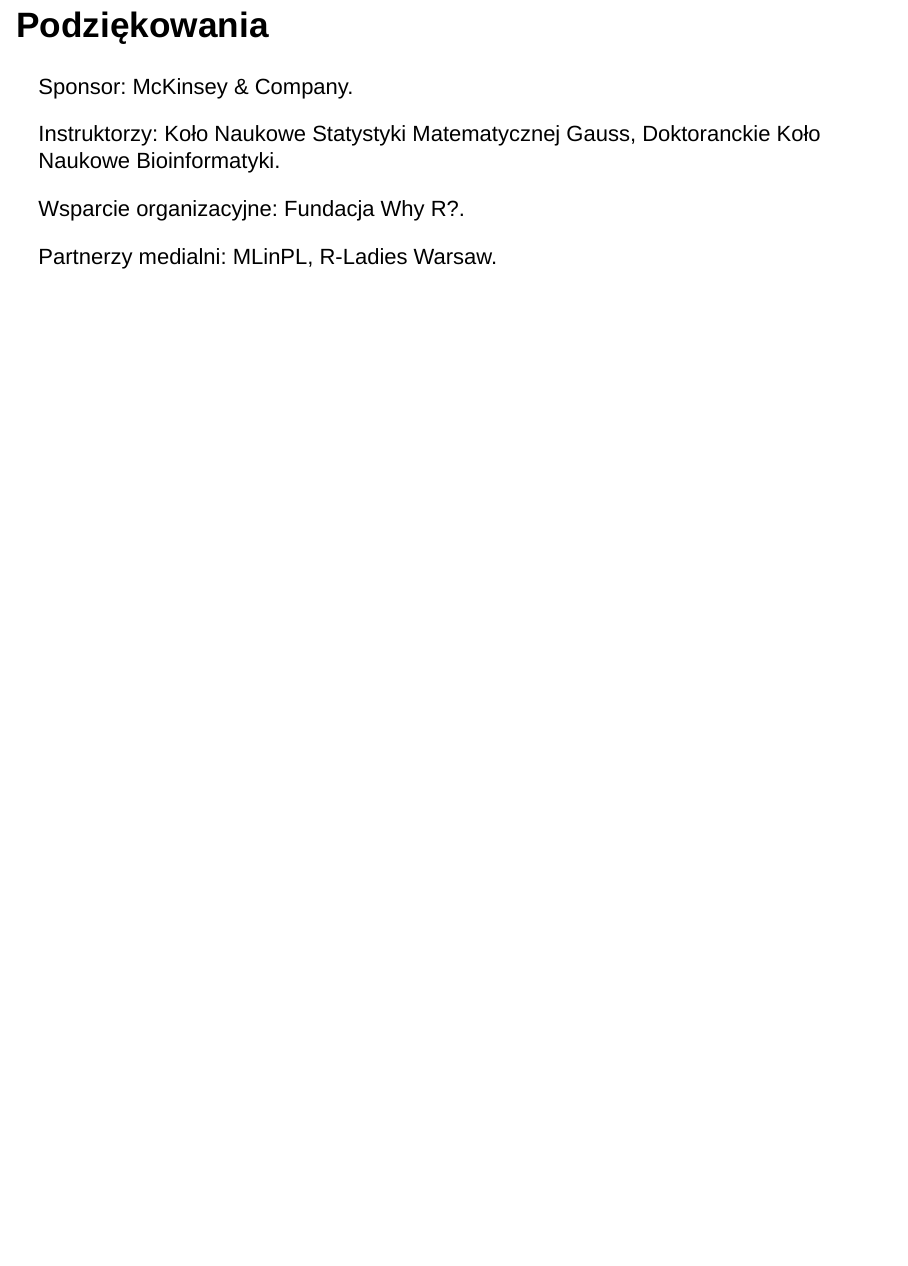
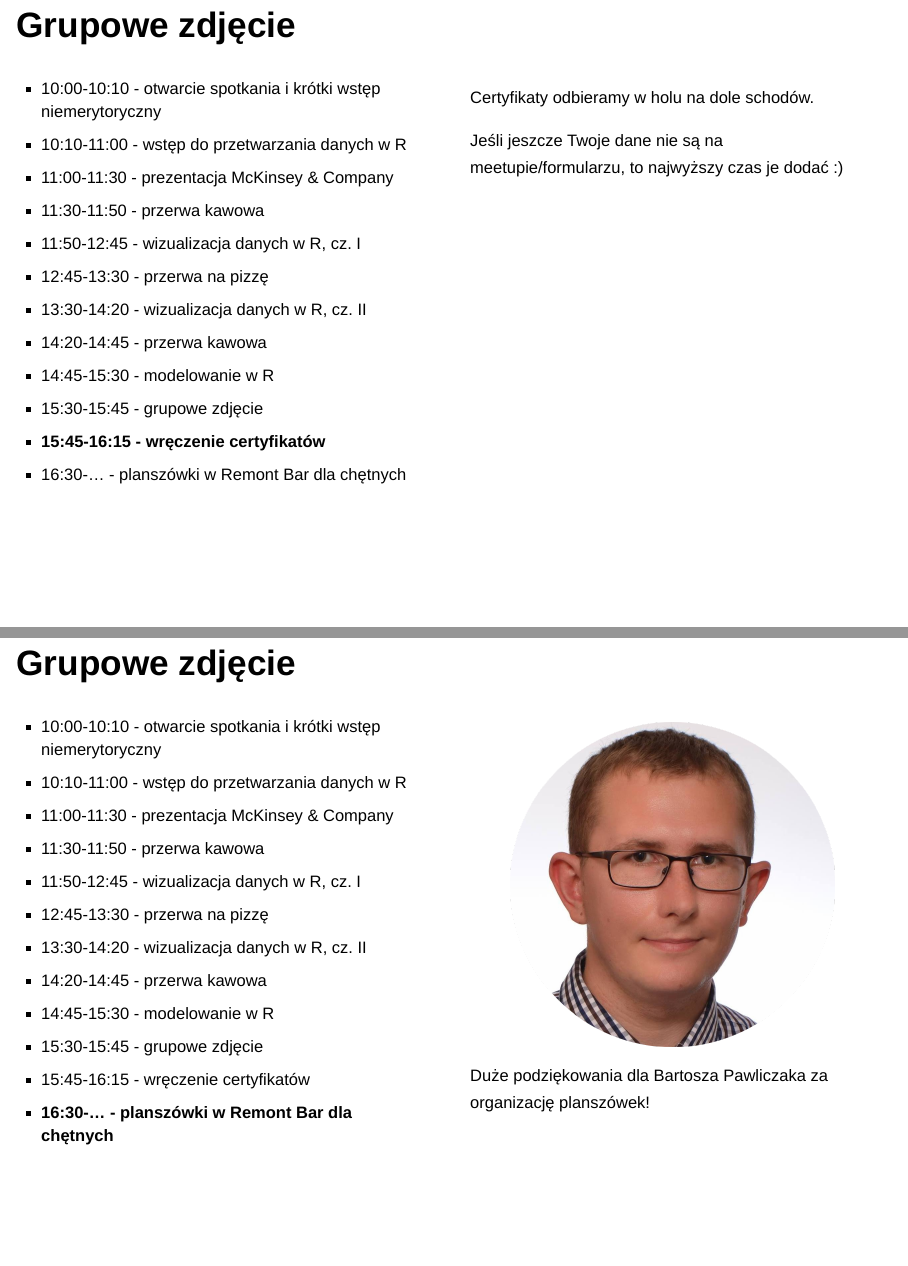
Before and after one commit to STWUR/eRementarz-23-11-2019, an R Markdown document (prezentacje/wprowadzenie.Rmd): page 14 of 14 before the commit and pages 15 and 16 of 17 after it, the two joined at a grey line. Rendered offline with R 4.5, knitr and Pandoc, with nearby package versions; drawn as Slidy slides in place of the format the file asks for.

Commit message:
pizza update

```diff
--- a/prezentacje/wprowadzenie.Rmd
+++ b/prezentacje/wprowadzenie.Rmd
@@ -203,6 +203,76 @@
 
 </div>
 
+## Grupowe zdjęcie
+
+<div style="float: left; width: 50%; font-size:20px;">
+- 10:00-10:10 - otwarcie spotkania i krótki wstęp niemerytoryczny
+- 10:10-11:00 - wstęp do przetwarzania danych w R
+- 11:00-11:30 - prezentacja McKinsey & Company
+- 11:30-11:50 - przerwa kawowa
+- 11:50-12:45 - wizualizacja danych w R, cz. I
+- 12:45-13:30 - przerwa na pizzę
+- 13:30-14:20 - wizualizacja danych w R, cz. II
+- 14:20-14:45 - przerwa kawowa
+- 14:45-15:30 - modelowanie w R
+- **15:30-15:45 - grupowe zdjęcie**
+- 15:45-16:15 - wręczenie certyfikatów
+- 16:30-… - planszówki w Remont Bar dla chętnych
+</div>
+
+<div style="float: right; width: 50%; font-size:20px;">
+<img src="wspolne.jpg" height="80%" width="80%" class="center"/>
+
+</div>
+
+## Grupowe zdjęcie
+
+<div style="float: left; width: 50%; font-size:20px;">
+- 10:00-10:10 - otwarcie spotkania i krótki wstęp niemerytoryczny
+- 10:10-11:00 - wstęp do przetwarzania danych w R
+- 11:00-11:30 - prezentacja McKinsey & Company
+- 11:30-11:50 - przerwa kawowa
+- 11:50-12:45 - wizualizacja danych w R, cz. I
+- 12:45-13:30 - przerwa na pizzę
+- 13:30-14:20 - wizualizacja danych w R, cz. II
+- 14:20-14:45 - przerwa kawowa
+- 14:45-15:30 - modelowanie w R
+- 15:30-15:45 - grupowe zdjęcie
+- **15:45-16:15 - wręczenie certyfikatów**
+- 16:30-… - planszówki w Remont Bar dla chętnych
+</div>
+
+<div style="float: right; width: 50%; font-size:20px;">
+Certyfikaty odbieramy w holu na dole schodów.
+
+Jeśli jeszcze Twoje dane nie są na meetupie/formularzu, to najwyższy czas je dodać :)
+
+</div>
+
+## Grupowe zdjęcie
+
+<div style="float: left; width: 50%; font-size:20px;">
+- 10:00-10:10 - otwarcie spotkania i krótki wstęp niemerytoryczny
+- 10:10-11:00 - wstęp do przetwarzania danych w R
+- 11:00-11:30 - prezentacja McKinsey & Company
+- 11:30-11:50 - przerwa kawowa
+- 11:50-12:45 - wizualizacja danych w R, cz. I
+- 12:45-13:30 - przerwa na pizzę
+- 13:30-14:20 - wizualizacja danych w R, cz. II
+- 14:20-14:45 - przerwa kawowa
+- 14:45-15:30 - modelowanie w R
+- 15:30-15:45 - grupowe zdjęcie
+- 15:45-16:15 - wręczenie certyfikatów
+- **16:30-… - planszówki w Remont Bar dla chętnych**
+</div>
+
+<div style="float: right; width: 50%; font-size:20px;">
+<img src="bartosz_p.png" height="80%" width="80%" class="center"/>
+
+Duże podziękowania dla Bartosza Pawliczaka za organizację planszówek!
+</div>
+
+
 ## Podziękowania
 
 Sponsor: McKinsey & Company.
```
Also changed, not shown: prezentacje/wprowadzenie.Rmd (14 more changed lines).
